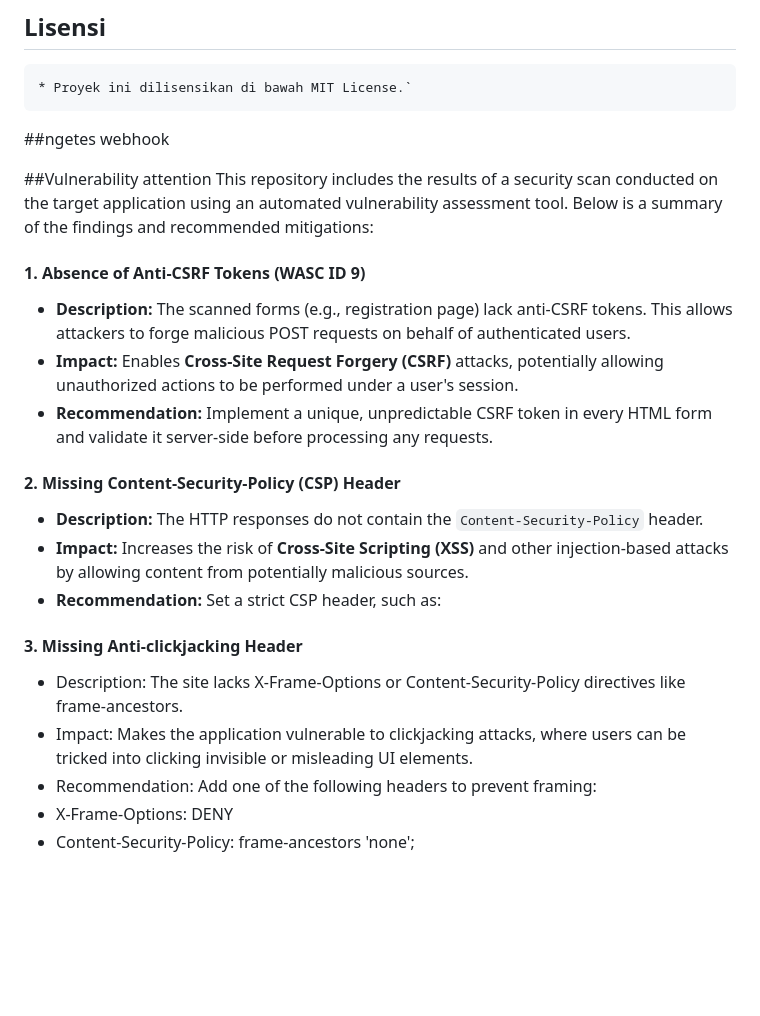
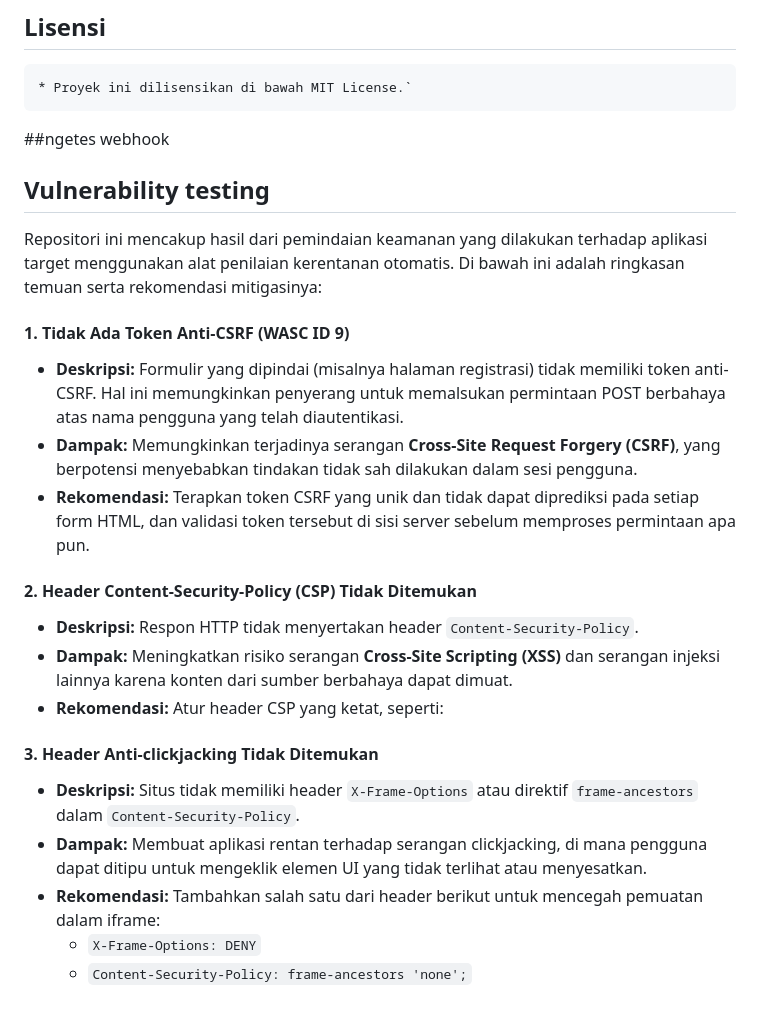
Before and after one commit to athabrani/expense-tracker, a Markdown page: README.md, the part around the change. Drawn GitHub-style; blank space fills up the shorter version.

```diff
--- a/README.md
+++ b/README.md
@@ -161,23 +161,22 @@ Ikuti langkah-langkah berikut untuk menyiapkan dan menjalankan proyek ini di kom
 
 ##ngetes webhook
 
-##Vulnerability attention
-This repository includes the results of a security scan conducted on the target application using an automated vulnerability assessment tool. Below is a summary of the findings and recommended mitigations:
+## Vulnerability testing
+Repositori ini mencakup hasil dari pemindaian keamanan yang dilakukan terhadap aplikasi target menggunakan alat penilaian kerentanan otomatis. Di bawah ini adalah ringkasan temuan serta rekomendasi mitigasinya:
 
+#### 1. **Tidak Ada Token Anti-CSRF** (WASC ID 9)
+- **Deskripsi:** Formulir yang dipindai (misalnya halaman registrasi) tidak memiliki token anti-CSRF. Hal ini memungkinkan penyerang untuk memalsukan permintaan POST berbahaya     atas nama pengguna yang telah diautentikasi.
+- **Dampak:** Memungkinkan terjadinya serangan **Cross-Site Request Forgery (CSRF)**, yang berpotensi menyebabkan tindakan tidak sah dilakukan dalam sesi pengguna.
+- **Rekomendasi:** Terapkan token CSRF yang unik dan tidak dapat diprediksi pada setiap form HTML, dan validasi token tersebut di sisi server sebelum memproses permintaan apa pun.
 
-#### 1. **Absence of Anti-CSRF Tokens** (WASC ID 9)
-- **Description:** The scanned forms (e.g., registration page) lack anti-CSRF tokens. This allows attackers to forge malicious POST requests on behalf of authenticated users.
-- **Impact:** Enables **Cross-Site Request Forgery (CSRF)** attacks, potentially allowing unauthorized actions to be performed under a user's session.
-- **Recommendation:** Implement a unique, unpredictable CSRF token in every HTML form and validate it server-side before processing any requests.
+#### 2. **Header Content-Security-Policy (CSP) Tidak Ditemukan**
+- **Deskripsi:** Respon HTTP tidak menyertakan header `Content-Security-Policy`.
+- **Dampak:** Meningkatkan risiko serangan **Cross-Site Scripting (XSS)** dan serangan injeksi lainnya karena konten dari sumber berbahaya dapat dimuat.
+- **Rekomendasi:** Atur header CSP yang ketat, seperti:
 
-#### 2. **Missing Content-Security-Policy (CSP) Header**
-- **Description:** The HTTP responses do not contain the `Content-Security-Policy` header.
-- **Impact:** Increases the risk of **Cross-Site Scripting (XSS)** and other injection-based attacks by allowing content from potentially malicious sources.
-- **Recommendation:** Set a strict CSP header, such as:
-
-#### **3. Missing Anti-clickjacking Header**
-- Description: The site lacks X-Frame-Options or Content-Security-Policy directives like frame-ancestors.
-- Impact: Makes the application vulnerable to clickjacking attacks, where users can be tricked into clicking invisible or misleading UI elements.
-- Recommendation: Add one of the following headers to prevent framing:
--   X-Frame-Options: DENY
--   Content-Security-Policy: frame-ancestors 'none';
+#### 3. **Header Anti-clickjacking Tidak Ditemukan**
+- **Deskripsi:** Situs tidak memiliki header `X-Frame-Options` atau direktif `frame-ancestors` dalam `Content-Security-Policy`.
+- **Dampak:** Membuat aplikasi rentan terhadap serangan clickjacking, di mana pengguna dapat ditipu untuk mengeklik elemen UI yang tidak terlihat atau menyesatkan.
+- **Rekomendasi:** Tambahkan salah satu dari header berikut untuk mencegah pemuatan dalam iframe:
+  - `X-Frame-Options: DENY`
+  - `Content-Security-Policy: frame-ancestors 'none';`
```
